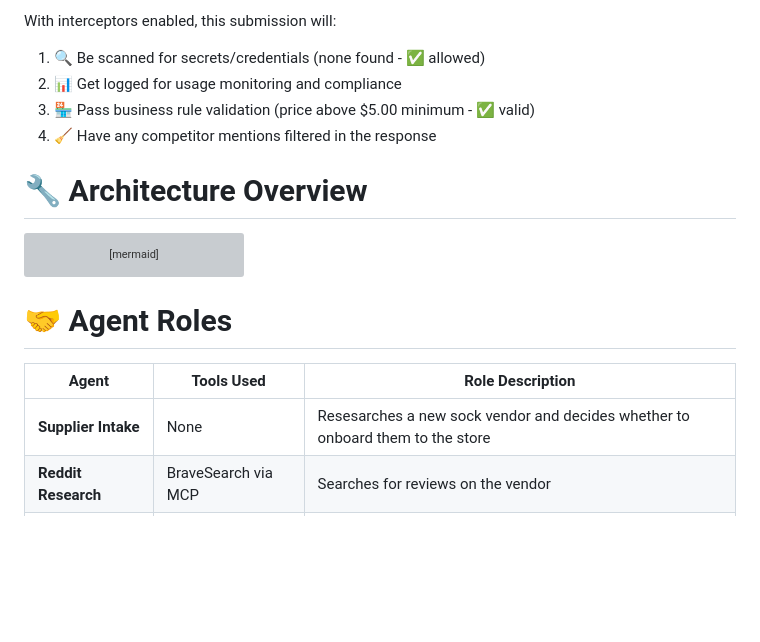
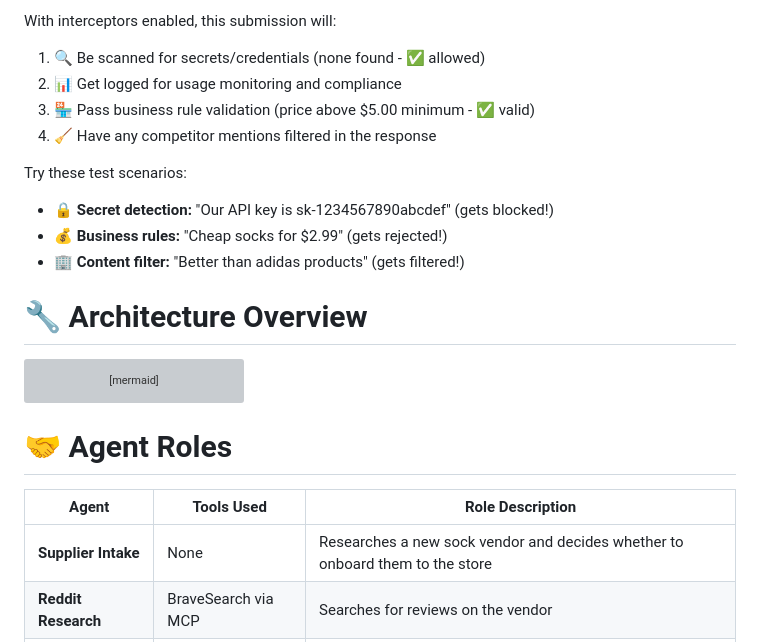
Before and after one commit to ajeetraina/sock-store-demo, a Markdown page: README.md, the part around the change printed below. GitHub-like rendering; blank space fills up the shorter version; grey boxes are pictures that could not be loaded.

````diff
--- a/README.md
+++ b/README.md
@@ -125,10 +166,14 @@ With interceptors enabled, this submission will:
 3. 🏪 Pass business rule validation (price above $5.00 minimum - ✅ valid)
 4. 🧹 Have any competitor mentions filtered in the response
 
+Try these test scenarios:
+- 🔒 **Secret detection:** "Our API key is sk-1234567890abcdef" (gets blocked!)
+- 💰 **Business rules:** "Cheap socks for $2.99" (gets rejected!)
+- 🏢 **Content filter:** "Better than adidas products" (gets filtered!)
+
 # 🔧 Architecture Overview
 
 ```mermaid
-
 flowchart TD
     input[📝 Supplier] --> supplier_intake[🧑‍⚖️ Supplier Intake Sequential Agent]
     supplier_intake --> reddit_research[🧠 Reddit Research]
@@ -148,7 +193,7 @@ flowchart TD
 
 | **Agent**   | **Tools Used**        | **Role Description**                                                         |
 | ----------- | --------------------- | ---------------------------------------------------------------------------- |
-| **Supplier Intake**  |  None                | Resesarches a new sock vendor and decides whether to onboard them to the store |
+| **Supplier Intake**  |  None                | Researches a new sock vendor and decides whether to onboard them to the store |
 | **Reddit Research**  |  BraveSearch via MCP | Searches for reviews on the vendor                             |
 | **Customer Review**  |  MongoDB via MCP     | Match styles against historical buyer data to see if it's a match for the store |
 | **Catalog**          |  curl via MCP        | Adds the product sku to the catalog if we like the product |
````
Also changed, not shown: other parts of README.md (+120 -79 lines).
